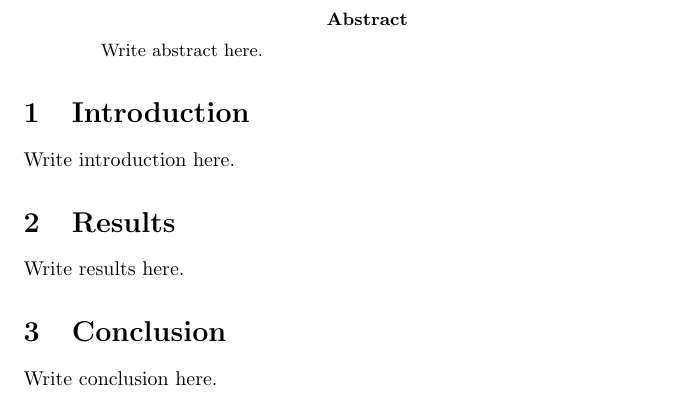
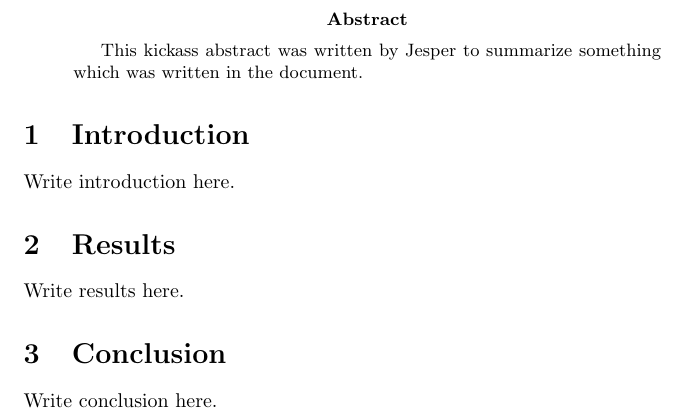
Before and after one commit to jenorellSU/test, a LaTeX paper (paper.tex): part of the page, cut so that both start at the same text. Compiled offline with pdfLaTeX.

Commit message:
Abstract: Written from scratch (initial version).

```diff
--- a/paper.tex
+++ b/paper.tex
@@ -3,7 +3,7 @@
 \begin{document}
 
 \begin{abstract}
-Write abstract here.
+This kickass abstract was written by Jesper to summarize something which was written in the document.
 \end{abstract}
 
 \section{Introduction}
```
